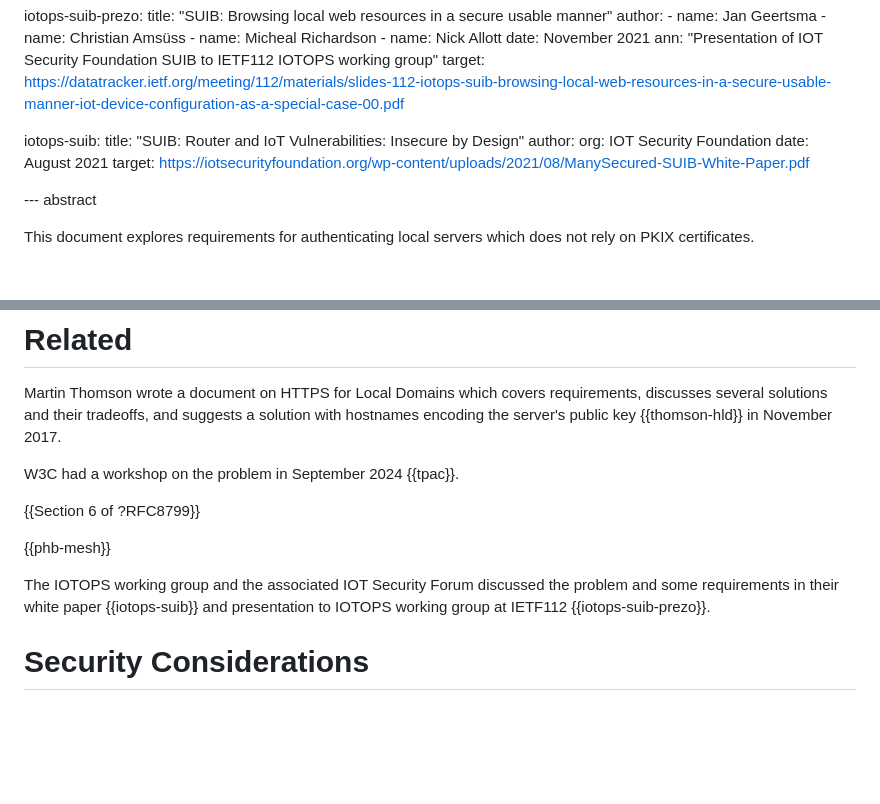
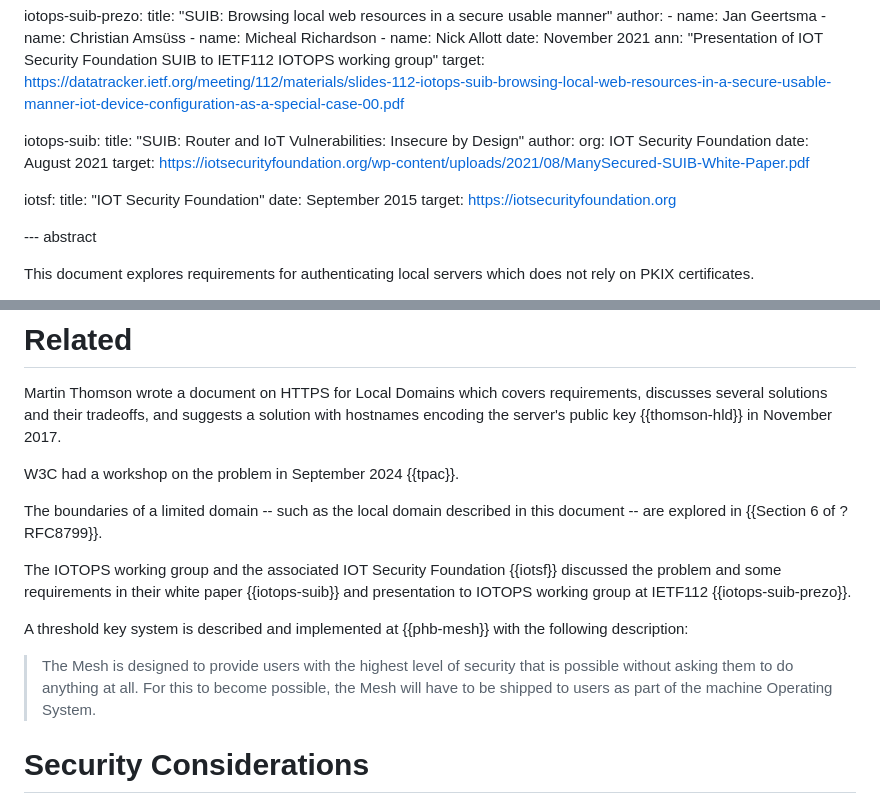
Before and after one commit to danwing/settle-requirements, a Markdown page: draft-nygren-requirements-https-local-domains.md, 2 parts joined by grey strips. GitHub-like rendering; blank space fills up the shorter version.

Commit message:
reference IOT Security Foundation's home page, add description of phb-mesh, add description of RFC8799

```diff
--- a/draft-nygren-requirements-https-local-domains.md
+++ b/draft-nygren-requirements-https-local-domains.md
@@ -80,8 +80,6 @@ informative:
      ann: "Presentation of IOT Security Foundation SUIB to IETF112 IOTOPS working group"
      target: https://datatracker.ietf.org/meeting/112/materials/slides-112-iotops-suib-browsing-local-web-resources-in-a-secure-usable-manner-iot-device-configuration-as-a-special-case-00.pdf
 
-
-
   iotops-suib:
      title: "SUIB: Router and IoT Vulnerabilities: Insecure by Design"
      author:
@@ -89,6 +87,10 @@ informative:
      date: August 2021
      target: https://iotsecurityfoundation.org/wp-content/uploads/2021/08/ManySecured-SUIB-White-Paper.pdf
 
+  iotsf:
+     title: "IOT Security Foundation"
+     date: September 2015
+     target: https://iotsecurityfoundation.org
 
 
 
@@ -260,13 +262,23 @@ encoding the server's public key {{thomson-hld}} in November 2017.
 
 W3C had a workshop on the problem in September 2024 {{tpac}}.
 
-{{Section 6 of ?RFC8799}}
+The boundaries of a limited domain -- such as the local domain described in this
+document -- are explored in {{Section 6 of ?RFC8799}}.
 
-{{phb-mesh}}
+The IOTOPS working group and the associated IOT Security Foundation
+{{iotsf}} discussed the problem and some requirements in their white
+paper {{iotops-suib}} and presentation to IOTOPS working group at
+IETF112 {{iotops-suib-prezo}}.
 
-The IOTOPS working group and the associated IOT Security Forum discussed the problem and
-some requirements in their white paper {{iotops-suib}} and presentation to IOTOPS working
-group at IETF112 {{iotops-suib-prezo}}.
+A threshold key system is described and implemented at {{phb-mesh}} with the following
+description:
+
+> The Mesh is designed to provide users with the highest level of
+  security that is possible without asking them to do anything at
+  all. For this to become possible, the Mesh will have to be shipped
+  to users as part of the machine Operating System.
+
+
 
 # Security Considerations
 
```
